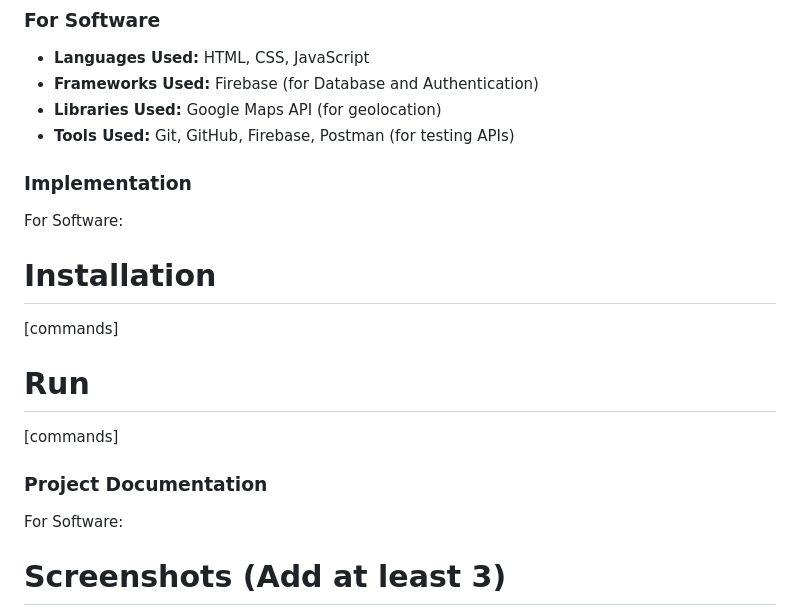
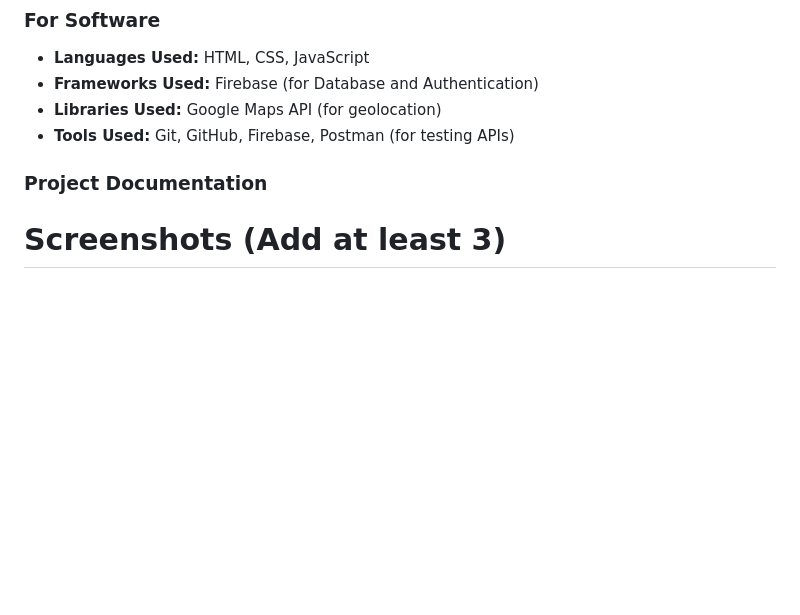
Before and after one commit to nhll17/HOME, a Markdown page: README.md, the part around the change printed below. Drawn GitHub-style; blank space fills up the shorter version.

```diff
--- a/README.md
+++ b/README.md
@@ -52,16 +52,9 @@ Interactive Maps:
 
 
 
-### Implementation
-For Software:
-# Installation
-[commands]
-
-# Run
-[commands]
 
 ### Project Documentation
-For Software:
+
 
 # Screenshots (Add at least 3)
 ![WhatsApp Image 2025-02-09 at 7 02 02 AM](https://github.com/user-attachments/assets/3709527d-46e9-4d58-b02f-5fa24c972b59)
```
Also changed, not shown: other parts of README.md (+2 -2 lines).
